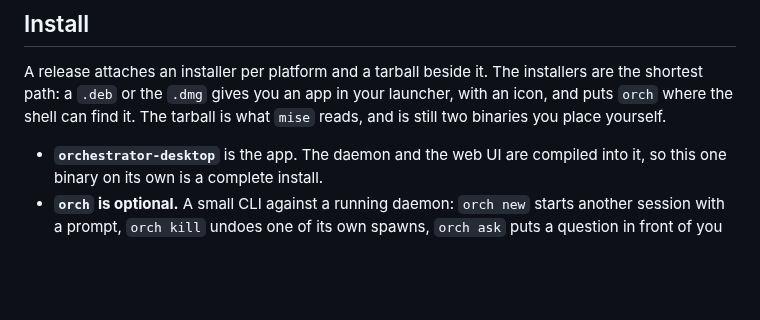
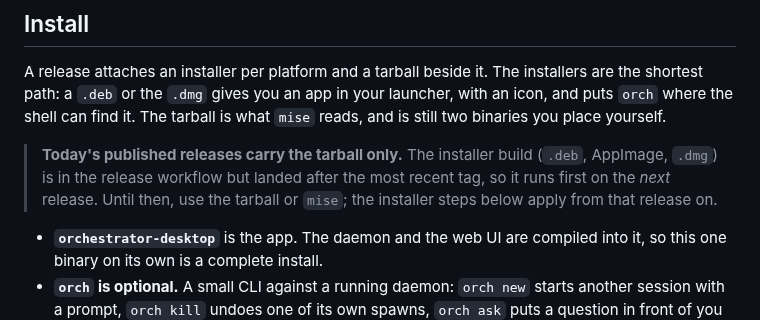
Before and after one commit to kbarendrecht/orchestrator, a Markdown page: README.md, the part around one of its changes. Rendered like a GitHub page; blank space fills up the shorter version.

```diff
--- a/README.md
+++ b/README.md
@@ -59,6 +59,11 @@ A release attaches an installer per platform and a tarball beside it. The
 installers are the shortest path: a `.deb` or the `.dmg` gives you an app in your
 launcher, with an icon, and puts `orch` where the shell can find it. The tarball
 is what `mise` reads, and is still two binaries you place yourself.
+
+> **Today's published releases carry the tarball only.** The installer build
+> (`.deb`, AppImage, `.dmg`) is in the release workflow but landed after the most
+> recent tag, so it runs first on the *next* release. Until then, use the tarball
+> or `mise`; the installer steps below apply from that release on.
 
 - **`orchestrator-desktop`** is the app. The daemon and the web UI are compiled
   into it, so this one binary on its own is a complete install.
```
Also changed, not shown: other parts of README.md (+23 -0 lines).
